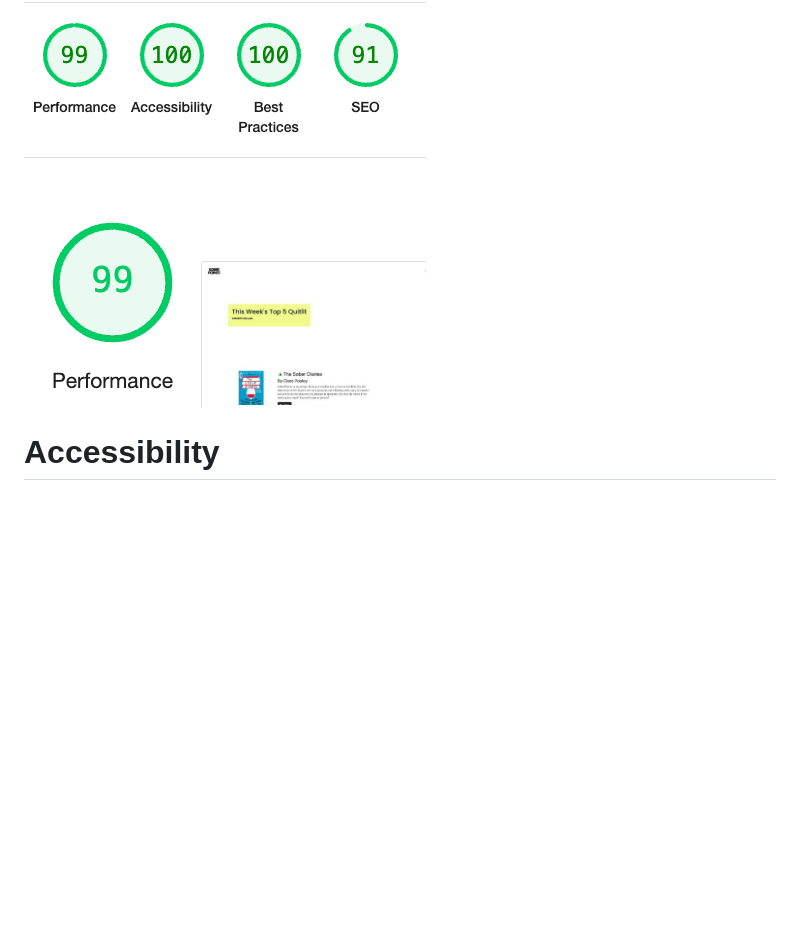
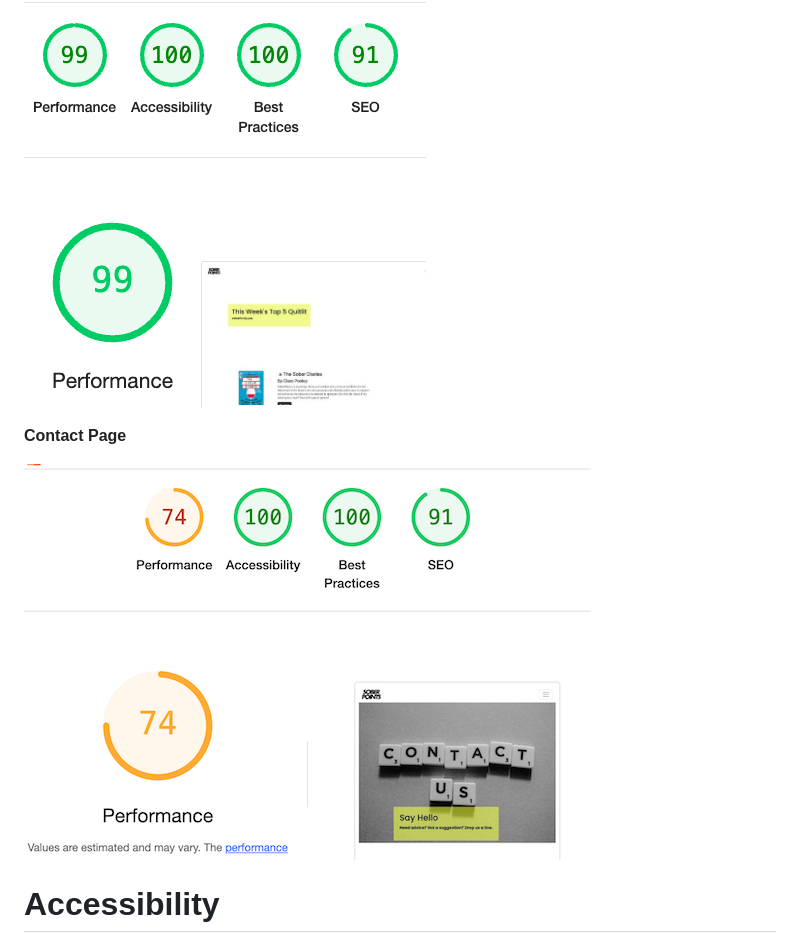
Before and after one commit to shipleyux/milestone-1, a Markdown page: README.md, the part around the change. Drawn GitHub-style; pictures changed too: assets/images/lighthouse4.png (added); blank space fills up the shorter version.

```diff
--- a/README.md
+++ b/README.md
@@ -83,7 +83,9 @@ The project is structured as follows:
 ![lighthouse](assets/images/lighthouse2.png)
 
 
+**Contact Page**
 
+![lighthouse](assets/images/lighthouse4.png)
 
   # Accessibility
 
```
Also changed, not shown: assets/images/lighthouse3.png (added), assets/images/lighthouse5.png (added).
